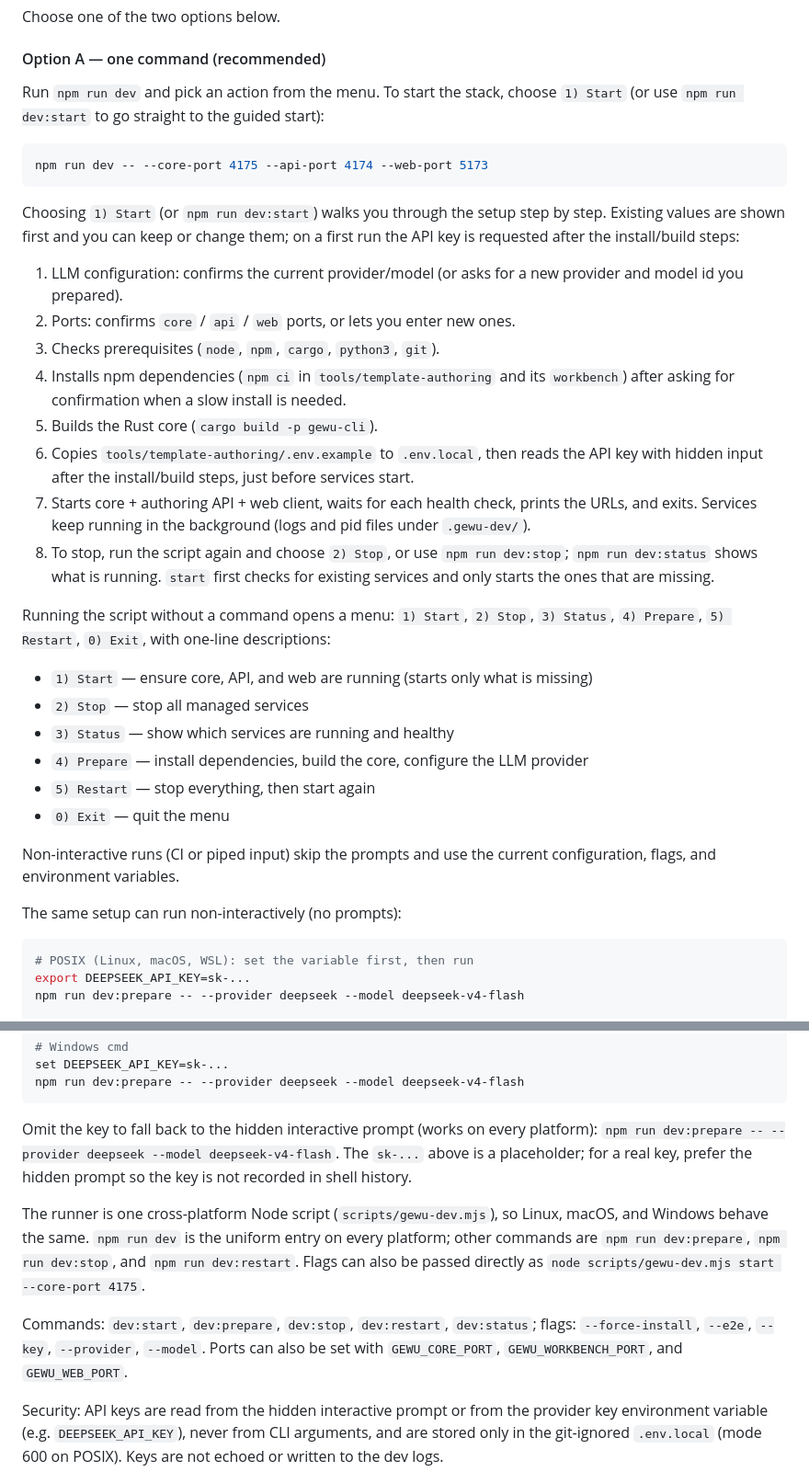
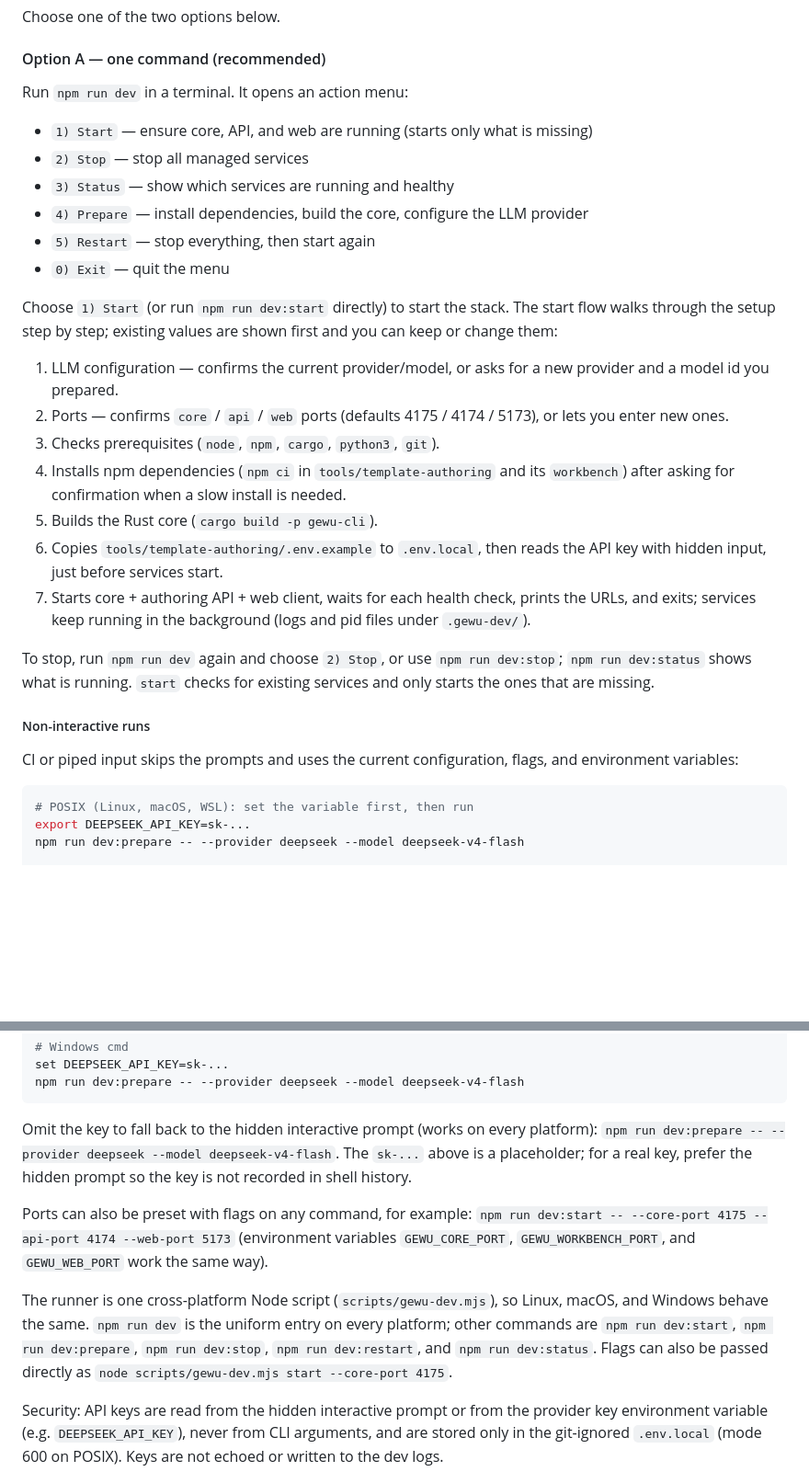
Before and after one commit to cnkeysky/gewu-algorithm, a Markdown page: README.md, 2 parts joined by grey strips. Shown at 92% size. GitHub-like rendering; blank space fills up the shorter version.

Commit message:
docs: restructure Option A around the no-args menu
npm run dev (no arguments) opens the action menu first, then the guided
start flow, then a separate non-interactive section using dev:prepare /
dev:start with env/flag examples. Repair CHANGELOG section ordering.

````diff
--- a/README.md
+++ b/README.md
@@ -53,36 +53,7 @@ Choose one of the two options below.
 
 #### Option A — one command (recommended)
 
-Run `npm run dev` and pick an action from the menu. To start the stack, choose
-`1) Start` (or use `npm run dev:start` to go straight to the guided start):
-
-```sh
-npm run dev -- --core-port 4175 --api-port 4174 --web-port 5173
-```
-
-Choosing `1) Start` (or `npm run dev:start`) walks you through the setup
-step by step. Existing values are shown first and you can keep or change them;
-on a first run the API key is requested after the install/build steps:
-
-1. LLM configuration: confirms the current provider/model (or asks for a new
-   provider and model id you prepared).
-2. Ports: confirms `core` / `api` / `web` ports, or lets you enter new ones.
-3. Checks prerequisites (`node`, `npm`, `cargo`, `python3`, `git`).
-4. Installs npm dependencies (`npm ci` in `tools/template-authoring` and its
-   `workbench`) after asking for confirmation when a slow install is needed.
-5. Builds the Rust core (`cargo build -p gewu-cli`).
-6. Copies `tools/template-authoring/.env.example` to `.env.local`, then reads
-   the API key with hidden input after the install/build steps, just before
-   services start.
-7. Starts core + authoring API + web client, waits for each health check,
-   prints the URLs, and exits. Services keep running in the background (logs
-   and pid files under `.gewu-dev/`).
-8. To stop, run the script again and choose `2) Stop`, or use `npm run
-   dev:stop`; `npm run dev:status` shows what is running. `start` first checks
-   for existing services and only starts the ones that are missing.
-
-Running the script without a command opens a menu: `1) Start`, `2) Stop`,
-`3) Status`, `4) Prepare`, `5) Restart`, `0) Exit`, with one-line descriptions:
+Run `npm run dev` in a terminal. It opens an action menu:
 
 - `1) Start` — ensure core, API, and web are running (starts only what is missing)
 - `2) Stop` — stop all managed services
@@ -91,10 +62,32 @@ Running the script without a command opens a menu: `1) Start`, `2) Stop`,
 - `5) Restart` — stop everything, then start again
 - `0) Exit` — quit the menu
 
-Non-interactive runs (CI or piped input) skip the prompts and use the current
-configuration, flags, and environment variables.
+Choose `1) Start` (or run `npm run dev:start` directly) to start the stack.
+The start flow walks through the setup step by step; existing values are shown
+first and you can keep or change them:
 
-The same setup can run non-interactively (no prompts):
+1. LLM configuration — confirms the current provider/model, or asks for a new
+   provider and a model id you prepared.
+2. Ports — confirms `core` / `api` / `web` ports (defaults 4175 / 4174 / 5173),
+   or lets you enter new ones.
+3. Checks prerequisites (`node`, `npm`, `cargo`, `python3`, `git`).
+4. Installs npm dependencies (`npm ci` in `tools/template-authoring` and its
+   `workbench`) after asking for confirmation when a slow install is needed.
+5. Builds the Rust core (`cargo build -p gewu-cli`).
+6. Copies `tools/template-authoring/.env.example` to `.env.local`, then reads
+   the API key with hidden input, just before services start.
+7. Starts core + authoring API + web client, waits for each health check,
+   prints the URLs, and exits; services keep running in the background (logs
+   and pid files under `.gewu-dev/`).
+
+To stop, run `npm run dev` again and choose `2) Stop`, or use `npm run
+dev:stop`; `npm run dev:status` shows what is running. `start` checks for
+existing services and only starts the ones that are missing.
+
+##### Non-interactive runs
+
+CI or piped input skips the prompts and uses the current configuration, flags,
+and environment variables:
 
 ```sh
 # POSIX (Linux, macOS, WSL): set the variable first, then run
@@ -118,15 +111,17 @@ platform): `npm run dev:prepare -- --provider deepseek --model deepseek-v4-flash
 The `sk-...` above is a placeholder; for a real key, prefer the hidden prompt so
 the key is not recorded in shell history.
 
+Ports can also be preset with flags on any command, for example:
+`npm run dev:start -- --core-port 4175 --api-port 4174 --web-port 5173`
+(environment variables `GEWU_CORE_PORT`, `GEWU_WORKBENCH_PORT`, and
+`GEWU_WEB_PORT` work the same way).
+
 The runner is one cross-platform Node script (`scripts/gewu-dev.mjs`), so
 Linux, macOS, and Windows behave the same. `npm run dev` is the uniform entry
-on every platform; other commands are `npm run dev:prepare`, `npm run
-dev:stop`, and `npm run dev:restart`. Flags can also be passed directly as
+on every platform; other commands are `npm run dev:start`, `npm run
+dev:prepare`, `npm run dev:stop`, `npm run dev:restart`, and `npm run
+dev:status`. Flags can also be passed directly as
 `node scripts/gewu-dev.mjs start --core-port 4175`.
-
-Commands: `dev:start`, `dev:prepare`, `dev:stop`, `dev:restart`, `dev:status`;
-flags: `--force-install`, `--e2e`, `--key`, `--provider`, `--model`. Ports can
-also be set with `GEWU_CORE_PORT`, `GEWU_WORKBENCH_PORT`, and `GEWU_WEB_PORT`.
 
 Security: API keys are read from the hidden interactive prompt or from the
 provider key environment variable (e.g. `DEEPSEEK_API_KEY`), never from CLI
````
Also changed, not shown: CHANGELOG.md (+19 -6 lines).
